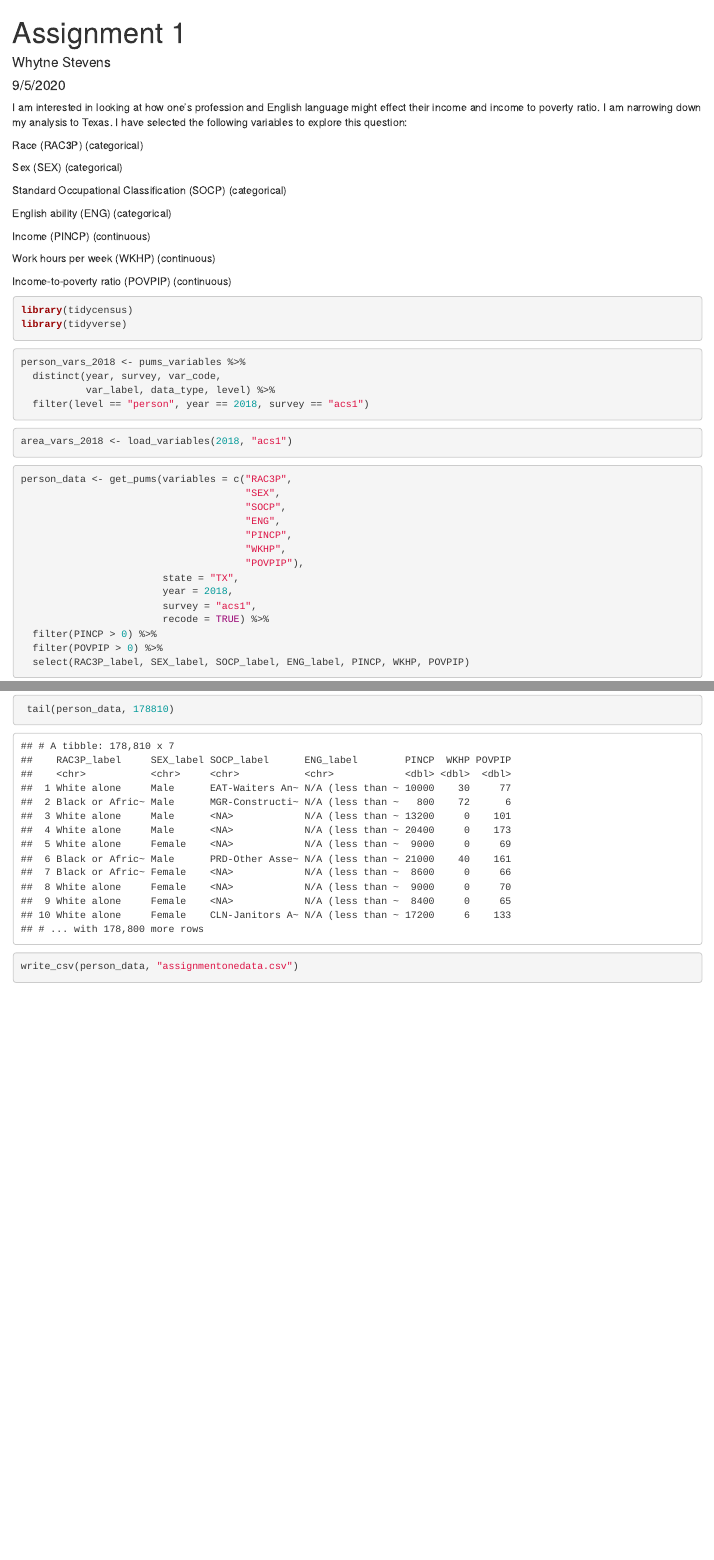
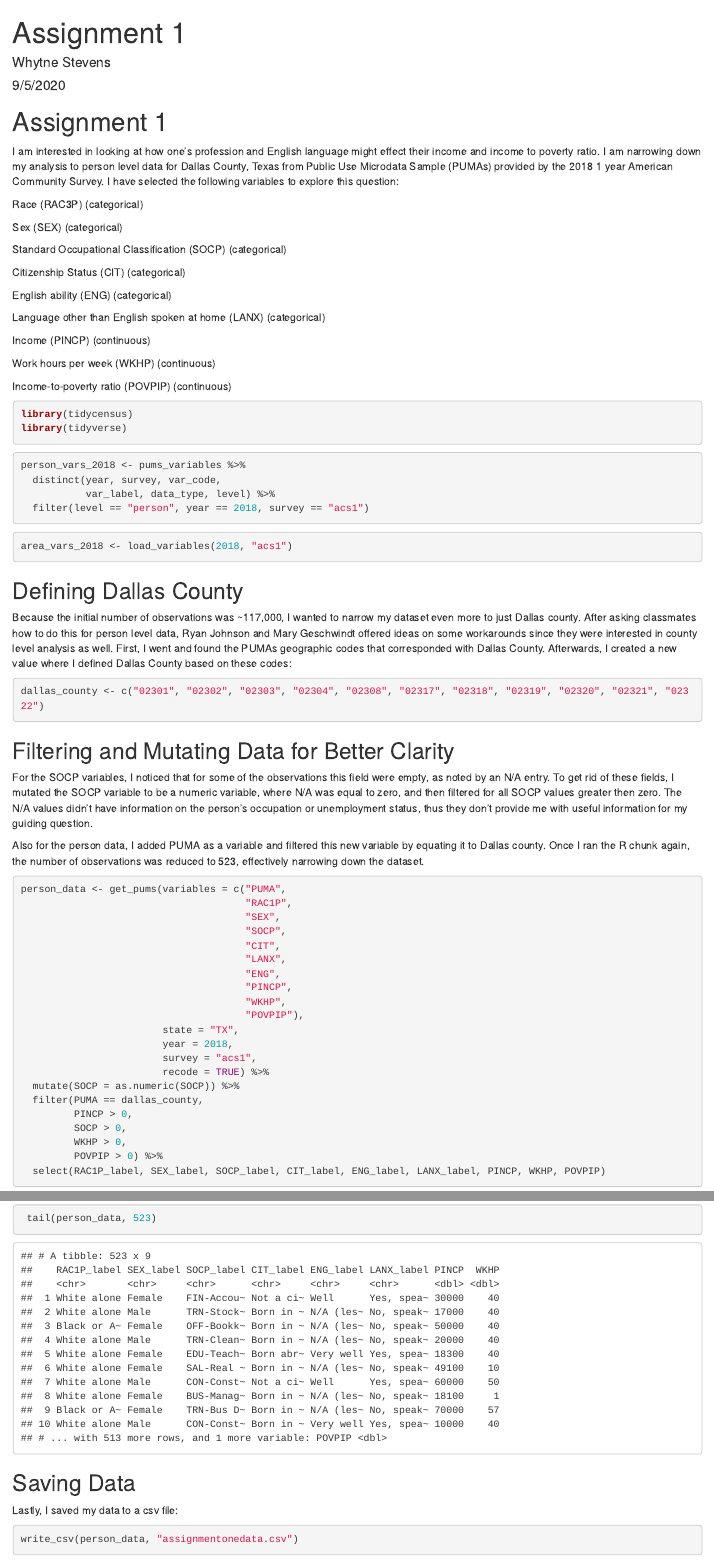
Before and after one commit to SES-5215-F2020/whytnestevens-quant, an R Markdown document (Assignment1.Rmd): the page in a window 1100 px wide, from its top, and a second part further down, joined at a grey line. The pictures show the output file Assignment1.html that the author committed with the source, opened offline.

Commit message:
Assignment 1, edited basd on class and out of class help from classmates

````diff
--- a/Assignment1.Rmd
+++ b/Assignment1.Rmd
@@ -4,8 +4,8 @@ author: "Whytne Stevens"
 date: "9/5/2020"
 output: html_document
 ---
-
-I am interested in looking at how one's profession and English language might effect their income and income to poverty ratio. I am narrowing down my analysis to Texas. I have selected the following variables to explore this question:
+# Assignment 1
+I am interested in looking at how one's profession and English language might effect their income and income to poverty ratio. I am narrowing down my analysis to person level data for Dallas County, Texas  from Public Use Microdata Sample (PUMAs) provided by the 2018 1 year American Community Survey. I have selected the following variables to explore this question:
 
 Race (RAC3P) (categorical)
 
@@ -13,7 +13,11 @@ Sex (SEX) (categorical)
 
 Standard Occupational Classification (SOCP) (categorical)
 
+Citizenship Status (CIT) (categorical)
+
 English ability (ENG) (categorical)
+
+Language other than English spoken at home (LANX) (categorical)
 
 Income (PINCP) (continuous)
 
@@ -41,10 +45,25 @@ person_vars_2018 <- pums_variables %>%
 area_vars_2018 <- load_variables(2018, "acs1")
 ```
 
+## Defining Dallas County
+Because the initial number of observations was ~117,000, I wanted to narrow my dataset even more to just Dallas county. After asking classmates how to do this for person level data, Ryan Johnson and Mary Geschwindt offered ideas on some workarounds since they were interested in county level analysis as well. First, I went and found the PUMAs geographic codes that corresponded with Dallas County. Afterwards, I created a new value where I defined Dallas County based on these codes:
+
+```{r message=FALSE, results='hide'}
+dallas_county <- c("02301", "02302", "02303", "02304", "02308", "02317", "02318", "02319", "02320", "02321", "02322")
+```
+
+## Filtering and Mutating Data for Better Clarity
+For the SOCP variables, I noticed that for some of the observations this field were empty, as noted by an N/A entry. To get rid of these fields, I mutated the SOCP variable to be a numeric variable, where N/A was equal to zero, and then filtered for all SOCP values greater then zero. The N/A values didn't have information on the person's occupation or unemployment status, thus they don't provide me with useful information for my guiding question.
+
+Also for the person data, I added PUMA as a variable and filtered this new variable by equating it to Dallas county. Once I ran the R chunk again, the number of observations was reduced to 523, effectively narrowing down the dataset.
+
 ```{r load person-level data, results= 'hide'}
-person_data <- get_pums(variables = c("RAC3P",
+person_data <- get_pums(variables = c("PUMA",
+                                      "RAC1P",
                                       "SEX",
                                       "SOCP",
+                                      "CIT",
+                                      "LANX",
                                       "ENG",
                                       "PINCP",
                                       "WKHP",
@@ -53,7 +72,11 @@ person_data <- get_pums(variables = c("RAC3P",
                         year = 2018,
                         survey = "acs1",
                         recode = TRUE) %>%
-  filter(PINCP > 0) %>%
-  filter(POVPIP > 0) %>%
-  select(RAC3P_label, SEX_label, SOCP_label, ENG_label, PINCP, WKHP, POVPIP)
+  mutate(SOCP = as.numeric(SOCP)) %>%
+  filter(PUMA == dallas_county,
+         PINCP > 0,
+         SOCP > 0,
+         WKHP > 0,
+         POVPIP > 0) %>%
+  select(RAC1P_label, SEX_label, SOCP_label, CIT_label, ENG_label, LANX_label, PINCP, WKHP, POVPIP)
 ```
@@ -60,9 +85,10 @@ person_data <- get_pums(variables = c("RAC3P",
 
 ```{r load person_data}
  head(person_data, 1)
- tail(person_data, 178810)
+ tail(person_data, 523)
 ```
-
+## Saving Data
+Lastly, I saved my data to a csv file:
 ```{r write_csv}
 write_csv(person_data, "assignmentonedata.csv")
 ```
````
Also changed, not shown: Assignment1.html, Assignment1.Rmd (2 more changed lines).
